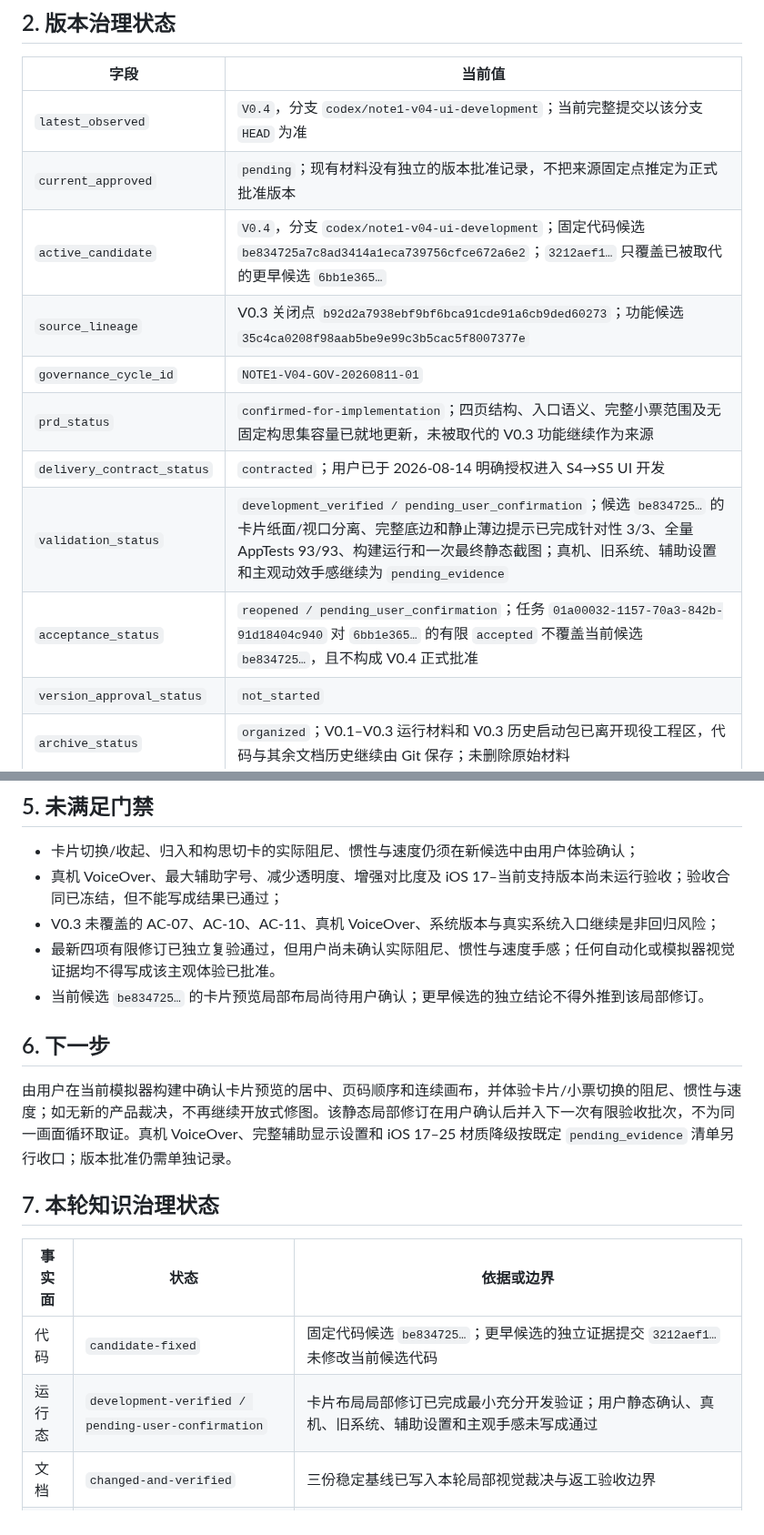
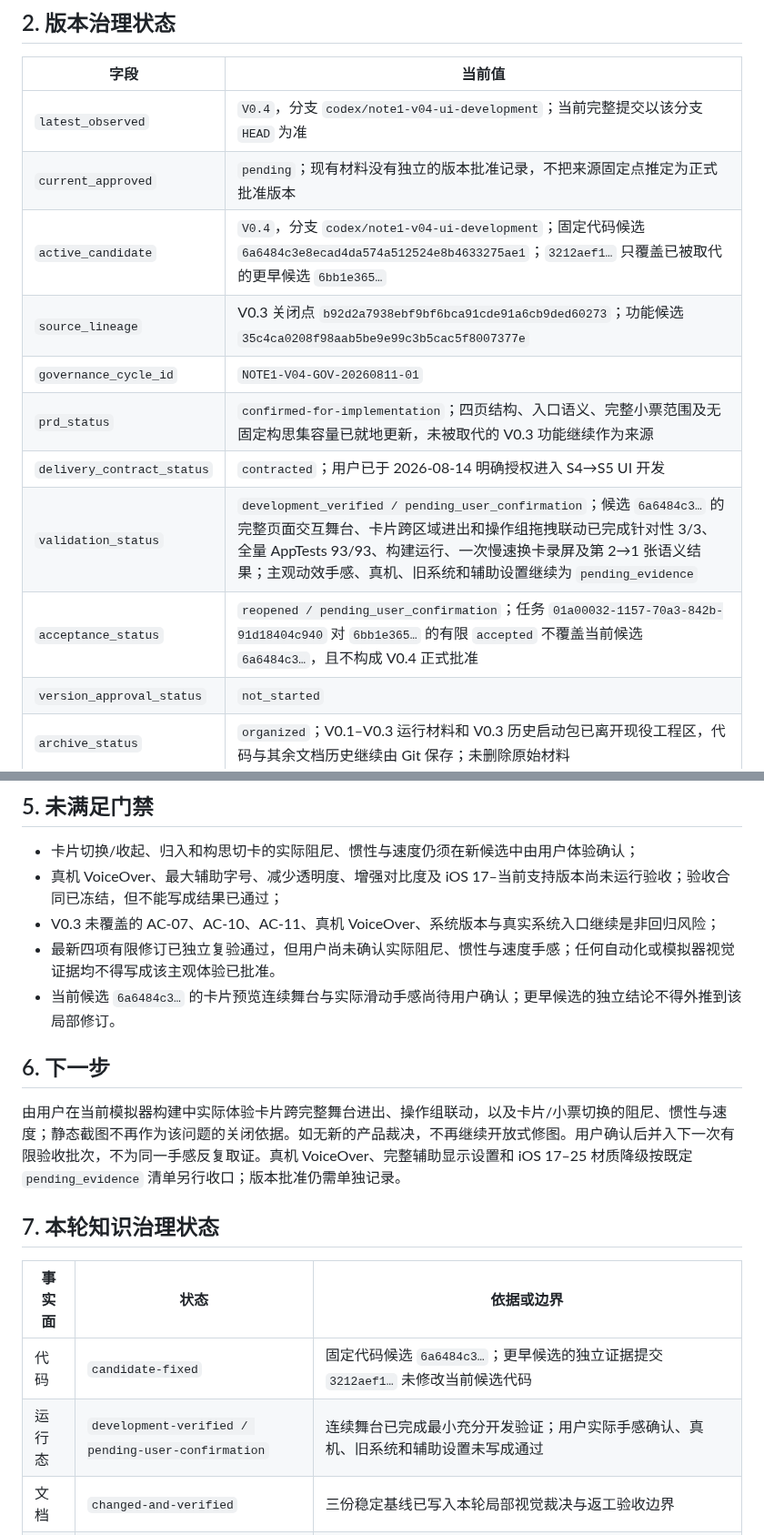
Before and after one commit to ianyu1201/NOTE1, a Markdown page: 00_项目治理/PROJECT_STATE.md, 2 parts joined by grey strips. Shown at 91% size. Rendered like a GitHub page.

Commit message:
docs: 固定卡片连续舞台候选

```diff
--- a/00_项目治理/PROJECT_STATE.md
+++ b/00_项目治理/PROJECT_STATE.md
@@ -29,13 +29,13 @@
 | --- | --- |
 | `latest_observed` | `V0.4`，分支 `codex/note1-v04-ui-development`；当前完整提交以该分支 `HEAD` 为准 |
 | `current_approved` | `pending`；现有材料没有独立的版本批准记录，不把来源固定点推定为正式批准版本 |
-| `active_candidate` | `V0.4`，分支 `codex/note1-v04-ui-development`；固定代码候选 `be834725a7c8ad3414a1eca739756cfce672a6e2`；`3212aef1…` 只覆盖已被取代的更早候选 `6bb1e365…` |
+| `active_candidate` | `V0.4`，分支 `codex/note1-v04-ui-development`；固定代码候选 `6a6484c3e8ecad4da574a512524e8b4633275ae1`；`3212aef1…` 只覆盖已被取代的更早候选 `6bb1e365…` |
 | `source_lineage` | V0.3 关闭点 `b92d2a7938ebf9bf6bca91cde91a6cb9ded60273`；功能候选 `35c4ca0208f98aab5be9e99c3b5cac5f8007377e` |
 | `governance_cycle_id` | `NOTE1-V04-GOV-20260811-01` |
 | `prd_status` | `confirmed-for-implementation`；四页结构、入口语义、完整小票范围及无固定构思集容量已就地更新，未被取代的 V0.3 功能继续作为来源 |
 | `delivery_contract_status` | `contracted`；用户已于 2026-08-14 明确授权进入 S4→S5 UI 开发 |
-| `validation_status` | `development_verified / pending_user_confirmation`；候选 `be834725…` 的卡片纸面/视口分离、完整底边和静止薄边提示已完成针对性 3/3、全量 AppTests 93/93、构建运行和一次最终静态截图；真机、旧系统、辅助设置和主观动效手感继续为 `pending_evidence` |
-| `acceptance_status` | `reopened / pending_user_confirmation`；任务 `01a00032-1157-70a3-842b-91d18404c940` 对 `6bb1e365…` 的有限 `accepted` 不覆盖当前候选 `be834725…`，且不构成 V0.4 正式批准 |
+| `validation_status` | `development_verified / pending_user_confirmation`；候选 `6a6484c3…` 的完整页面交互舞台、卡片跨区域进出和操作组拖拽联动已完成针对性 3/3、全量 AppTests 93/93、构建运行、一次慢速换卡录屏及第 2→1 张语义结果；主观动效手感、真机、旧系统和辅助设置继续为 `pending_evidence` |
+| `acceptance_status` | `reopened / pending_user_confirmation`；任务 `01a00032-1157-70a3-842b-91d18404c940` 对 `6bb1e365…` 的有限 `accepted` 不覆盖当前候选 `6a6484c3…`，且不构成 V0.4 正式批准 |
 | `version_approval_status` | `not_started` |
 | `archive_status` | `organized`；V0.1–V0.3 运行材料和 V0.3 历史启动包已离开现役工程区，代码与其余文档历史继续由 Git 保存；未删除原始材料 |
 | `anti_drift_status` | `anti-drift enforced`；临时结构化覆盖核对 13 条高影响约束并得到 `semantic_coverage_passed`，单一现役入口、历史降权和 S3 下游边界快照均已具备 |
@@ -82,18 +83,18 @@
 - 真机 VoiceOver、最大辅助字号、减少透明度、增强对比度及 iOS 17–当前支持版本尚未运行验收；验收合同已冻结，但不能写成结果已通过；
 - V0.3 未覆盖的 AC-07、AC-10、AC-11、真机 VoiceOver、系统版本与真实系统入口继续是非回归风险；
 - 最新四项有限修订已独立复验通过，但用户尚未确认实际阻尼、惯性与速度手感；任何自动化或模拟器视觉证据均不得写成该主观体验已批准。
-- 当前候选 `be834725…` 的卡片预览局部布局尚待用户确认；更早候选的独立结论不得外推到该局部修订。
+- 当前候选 `6a6484c3…` 的卡片预览连续舞台与实际滑动手感尚待用户确认；更早候选的独立结论不得外推到该局部修订。
 
 ## 6. 下一步
 
-由用户在当前模拟器构建中确认卡片预览的居中、页码顺序和连续画布，并体验卡片/小票切换的阻尼、惯性与速度；如无新的产品裁决，不再继续开放式修图。该静态局部修订在用户确认后并入下一次有限验收批次，不为同一画面循环取证。真机 VoiceOver、完整辅助显示设置和 iOS 17–25 材质降级按既定 `pending_evidence` 清单另行收口；版本批准仍需单独记录。
+由用户在当前模拟器构建中实际体验卡片跨完整舞台进出、操作组联动，以及卡片/小票切换的阻尼、惯性与速度；静态截图不再作为该问题的关闭依据。如无新的产品裁决，不再继续开放式修图。用户确认后并入下一次有限验收批次，不为同一手感反复取证。真机 VoiceOver、完整辅助显示设置和 iOS 17–25 材质降级按既定 `pending_evidence` 清单另行收口；版本批准仍需单独记录。
 
 ## 7. 本轮知识治理状态
 
 | 事实面 | 状态 | 依据或边界 |
 | --- | --- | --- |
-| 代码 | `candidate-fixed` | 固定代码候选 `be834725…`；更早候选的独立证据提交 `3212aef1…` 未修改当前候选代码 |
-| 运行态 | `development-verified / pending-user-confirmation` | 卡片布局局部修订已完成最小充分开发验证；用户静态确认、真机、旧系统、辅助设置和主观手感未写成通过 |
+| 代码 | `candidate-fixed` | 固定代码候选 `6a6484c3…`；更早候选的独立证据提交 `3212aef1…` 未修改当前候选代码 |
+| 运行态 | `development-verified / pending-user-confirmation` | 连续舞台已完成最小充分开发验证；用户实际手感确认、真机、旧系统和辅助设置未写成通过 |
 | 文档 | `changed-and-verified` | 三份稳定基线已写入本轮局部视觉裁决与返工验收边界 |
 | 规则 | `changed-and-verified` | `AGENTS.md` 的候选提交、自动化数字和证据边界已同步 |
 | 记忆 | `out-of-scope` | Codex 宿主生成记忆未获授权写入，本轮只维护仓库内权威文件 |
```
Also changed, not shown: other parts of 00_项目治理/PROJECT_STATE.md (+1 -0 lines), 00_项目治理/THREAD_REGISTRY.md (+2 -2 lines), AGENTS.md (+2 -2 lines).
